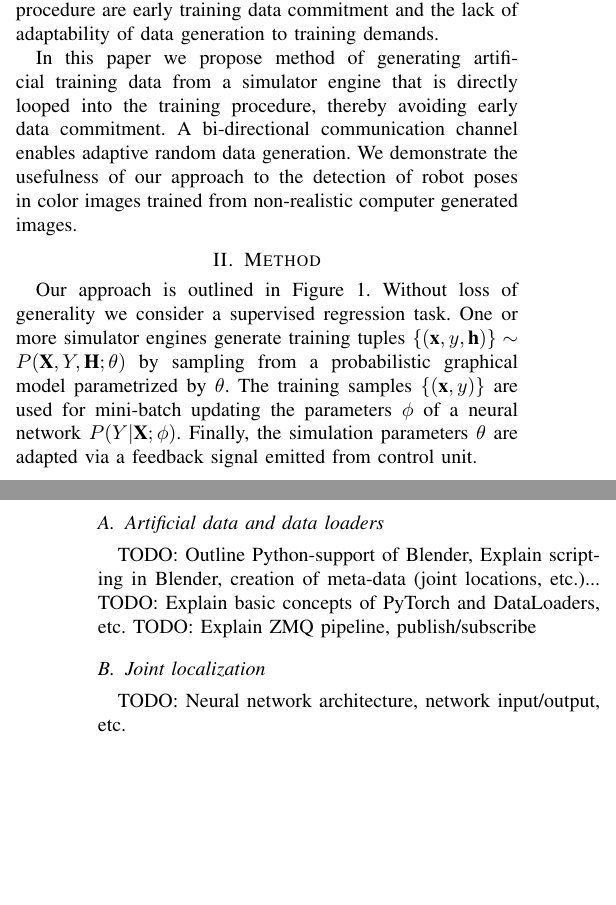
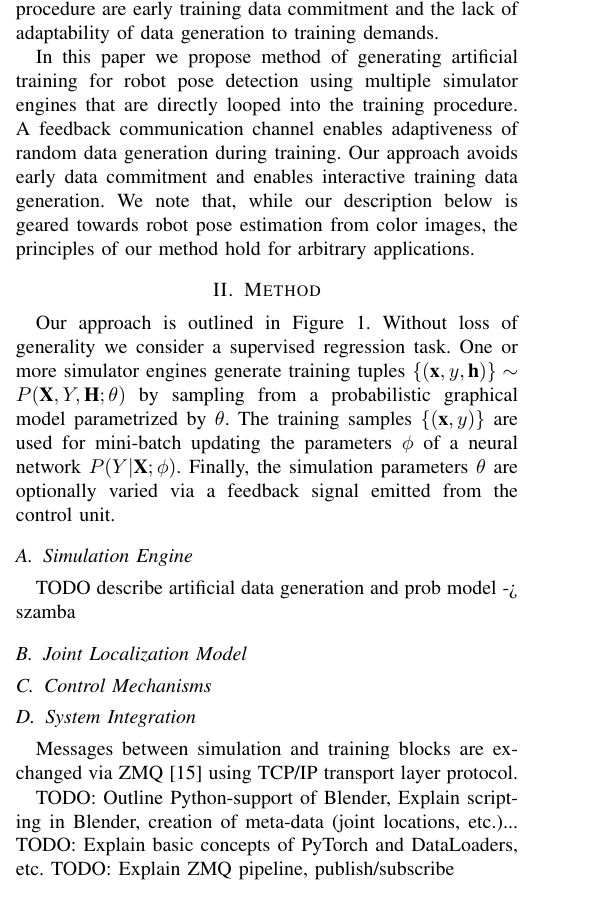
Before and after one commit to cheind/pytorch-blender, a LaTeX paper (indin2019/pytorch-blender.tex): two parts of the columns of pages 1 and 2 of 2 before the commit and part of one column of page 1 of 2 after it, the two joined at a grey line, cut so that both start at the same text, the shorter picture padded with empty space. Compiled offline with pdfLaTeX.

Commit message:
more text in method

```diff
--- a/indin2019/pytorch-blender.tex
+++ b/indin2019/pytorch-blender.tex
@@ -75,8 +75,7 @@ In contrast to the methods mentioned above, synthetic data generation drops the
 
 A common theme to all of these synthetic approaches is the following: (a) a simulator engine generators artificial training data, (b) the generated data is stored to disk and (c) the offline data stack is used for training. The shortcomings to this procedure are early training data commitment and the lack of adaptability of data generation to training demands.
 
-In this paper we propose method of generating artificial training data from a simulator engine that is directly looped into the training procedure, thereby avoiding early data commitment. A bi-directional communication channel enables adaptive random data generation. We demonstrate the usefulness of our approach to the detection of robot poses in color images trained from non-realistic computer generated images.
-
+In this paper we propose method of generating artificial training for robot pose detection  using multiple simulator engines that are directly looped into the training procedure. A feedback communication channel enables adaptiveness of random data generation during training. Our approach avoids early data commitment and enables interactive training data generation. We note that, while our description below is geared towards robot pose estimation from color images, the principles of our method hold for arbitrary applications.
 
 %\begin{figure}[htbp]
 %\centerline{\includegraphics[width=\columnwidth]{figures/examplesUR10/renderedImages.png}}
@@ -87,7 +86,9 @@ In this paper we propose method of generating artificial training data from a si
 
 \section{Method}
 
-Our approach is outlined in Figure \ref{fig:architecture}. Without loss of generality we consider a supervised regression task. One or more simulator engines generate training tuples $\{(\textbf{x},y,\textbf{h})\} \sim P(\textbf{X},Y,\textbf{H};\theta)$ by sampling from a probabilistic graphical model parametrized by $\theta$. The training samples $\{(\textbf{x},y)\}$ are used for mini-batch updating the parameters $\phi$ of a neural network $P(Y \lvert \textbf{X};\phi)$. Finally, the simulation parameters $\theta$ are adapted via a feedback signal emitted from control unit.
+Our approach is outlined in Figure \ref{fig:architecture}. Without loss of generality we consider a supervised regression task. One or more simulator engines generate training tuples $\{(\textbf{x},y,\textbf{h})\} \sim P(\textbf{X},Y,\textbf{H};\theta)$ by sampling from a probabilistic graphical model parametrized by $\theta$. The training samples $\{(\textbf{x},y)\}$ are used for mini-batch updating the parameters $\phi$ of a neural network $P(Y \lvert \textbf{X};\phi)$. Finally, the simulation parameters $\theta$ are optionally varied via a feedback signal emitted from the control unit.
+
+%\url{https://github.com/cheind/pytorch-blender}
 
 \begin{figure}[htbp]
     \centerline{\includegraphics[width=0.9\columnwidth]{figures/architecture/overview.pdf}}
@@ -95,16 +96,24 @@ Our approach is outlined in Figure \ref{fig:architecture}. Without loss of gener
     \label{fig}
 \end{figure}
 
+\subsection{Simulation Engine}
 
-\subsection{Artificial data and data loaders}
+TODO describe artificial data generation and prob model -> szamba
+
+\subsection{Joint Localization Model}
+
+
+\subsection{Control Mechanisms}
+
+
+
+\subsection{System Integration}
+Messages between simulation and training blocks are exchanged via ZMQ \cite{zeromq_guide} using TCP/IP transport layer protocol.
 
 TODO: Outline Python-support of Blender, Explain scripting in Blender, creation of meta-data (joint locations, etc.)...
 TODO: Explain basic concepts of PyTorch and DataLoaders, etc.
 TODO: Explain ZMQ pipeline, publish/subscribe
 
-\subsection{Joint localization}
-
-TODO: Neural network architecture, network input/output, etc.
 
 \section{Results}
 
```
Also changed, not shown: indin2019/biblio.bib (+20 -0 lines).
